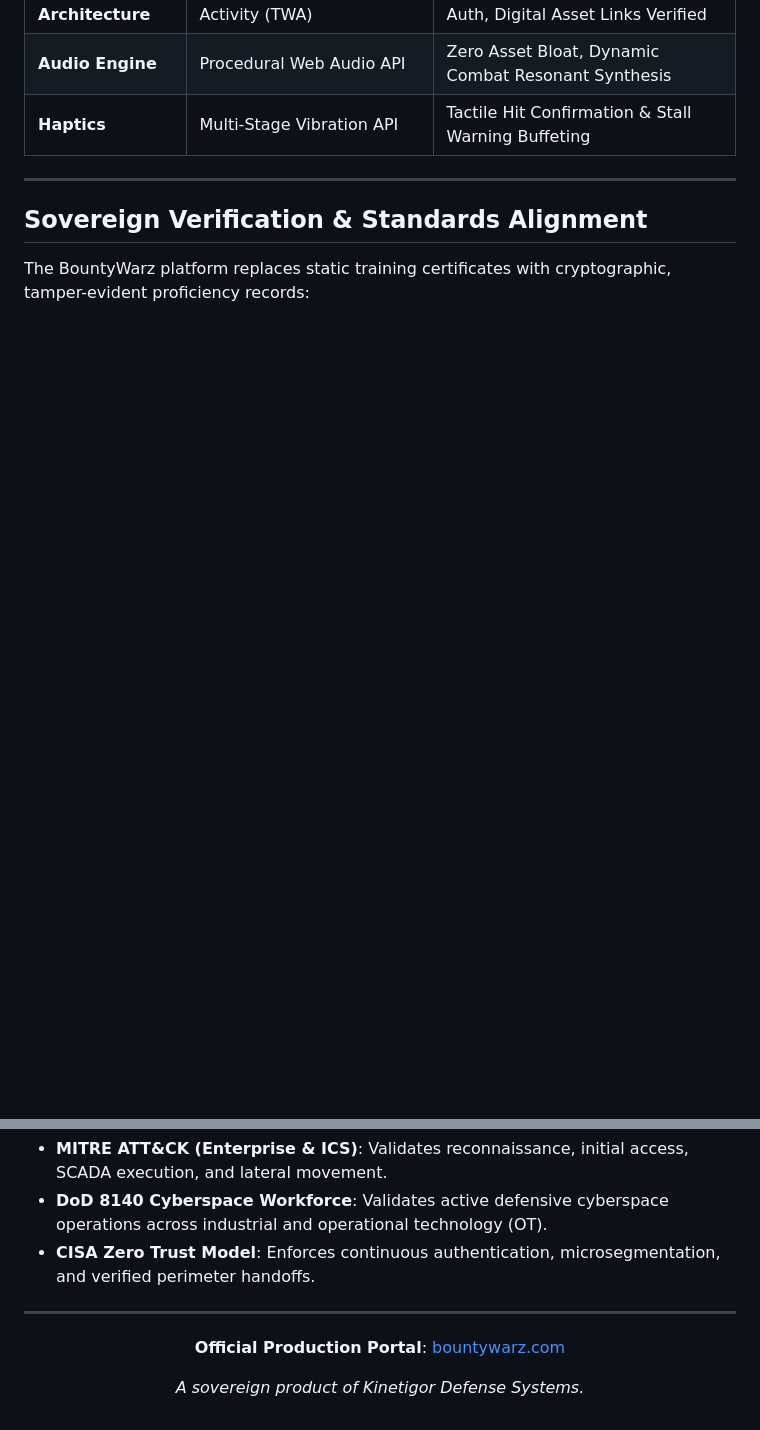
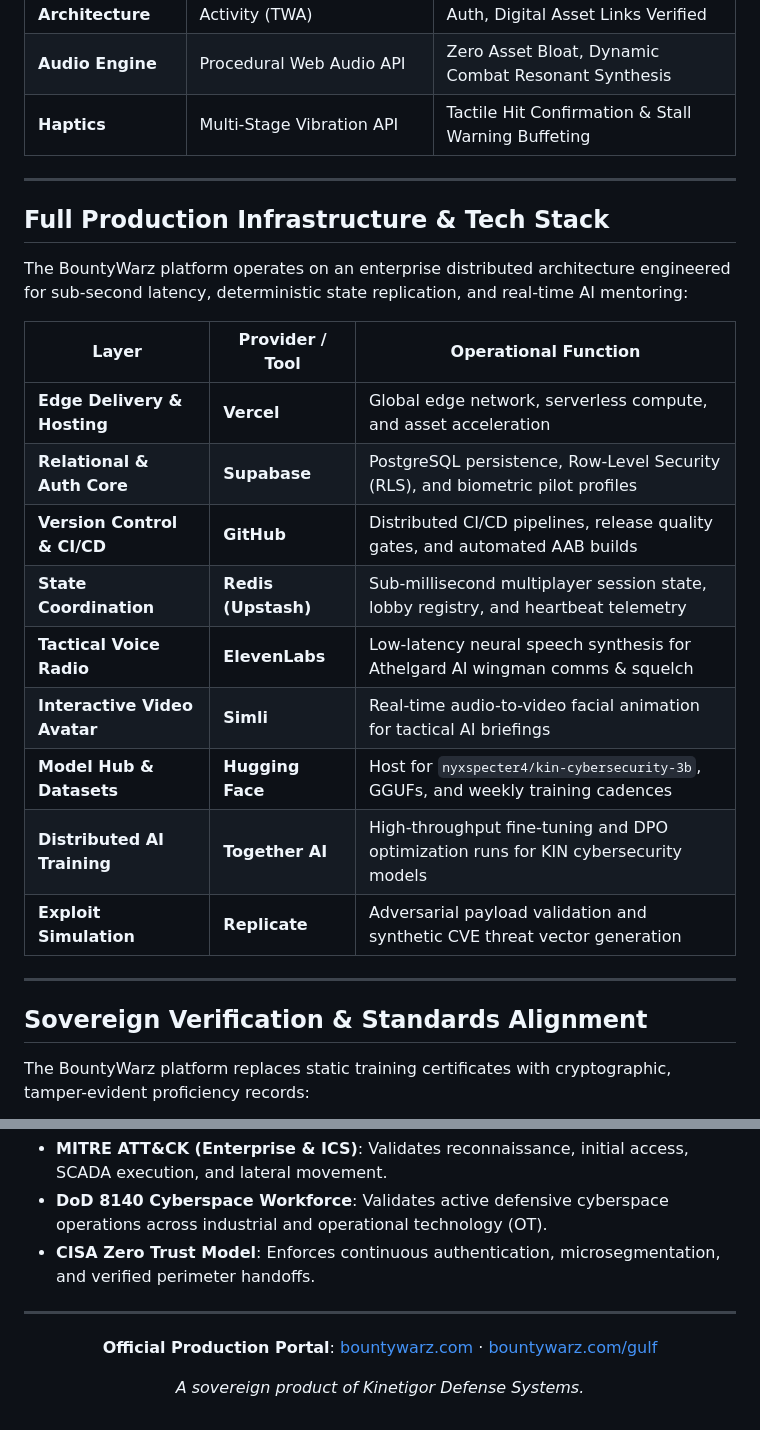
Before and after one commit to NyxSpecter4/NyxSpecter4, a Markdown page: README.md, 2 parts joined by grey strips. Rendered like a GitHub page; blank space fills up the shorter version.

Commit message:
docs: add full production tech stack (Vercel, Supabase, Redis, ElevenLabs, Simli, HF, Together, Replicate)

```diff
--- a/README.md
+++ b/README.md
@@ -100,6 +100,24 @@ Operating in the high-stakes geopolitical theater of the Strait of Hormuz, the p
 
 ---
 
+## Full Production Infrastructure & Tech Stack
+
+The BountyWarz platform operates on an enterprise distributed architecture engineered for sub-second latency, deterministic state replication, and real-time AI mentoring:
+
+| Layer | Provider / Tool | Operational Function |
+|---|---|---|
+| **Edge Delivery & Hosting** | **Vercel** | Global edge network, serverless compute, and asset acceleration |
+| **Relational & Auth Core** | **Supabase** | PostgreSQL persistence, Row-Level Security (RLS), and biometric pilot profiles |
+| **Version Control & CI/CD** | **GitHub** | Distributed CI/CD pipelines, release quality gates, and automated AAB builds |
+| **State Coordination** | **Redis (Upstash)** | Sub-millisecond multiplayer session state, lobby registry, and heartbeat telemetry |
+| **Tactical Voice Radio** | **ElevenLabs** | Low-latency neural speech synthesis for Athelgard AI wingman comms & squelch |
+| **Interactive Video Avatar**| **Simli** | Real-time audio-to-video facial animation for tactical AI briefings |
+| **Model Hub & Datasets** | **Hugging Face** | Host for `nyxspecter4/kin-cybersecurity-3b`, GGUFs, and weekly training cadences |
+| **Distributed AI Training** | **Together AI** | High-throughput fine-tuning and DPO optimization runs for KIN cybersecurity models |
+| **Exploit Simulation** | **Replicate** | Adversarial payload validation and synthetic CVE threat vector generation |
+
+---
+
 ## Sovereign Verification & Standards Alignment
 
 The BountyWarz platform replaces static training certificates with cryptographic, tamper-evident proficiency records:
@@ -112,7 +130,7 @@ The BountyWarz platform replaces static training certificates with cryptographic
 
 <div align="center">
 
-**Official Production Portal**: [bountywarz.com](https://bountywarz.com)
+**Official Production Portal**: [bountywarz.com](https://bountywarz.com) · [bountywarz.com/gulf](https://bountywarz.com/gulf)
 
 *A sovereign product of Kinetigor Defense Systems.*
 
```
